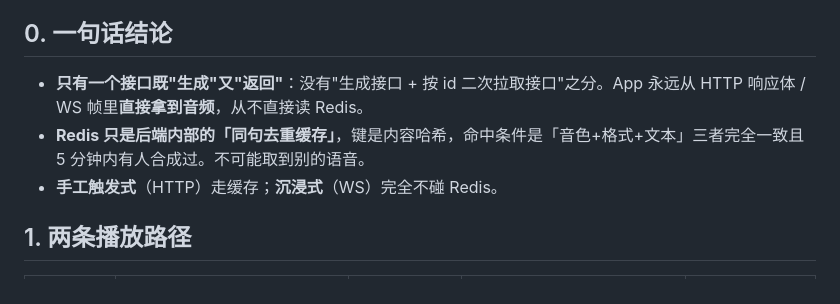
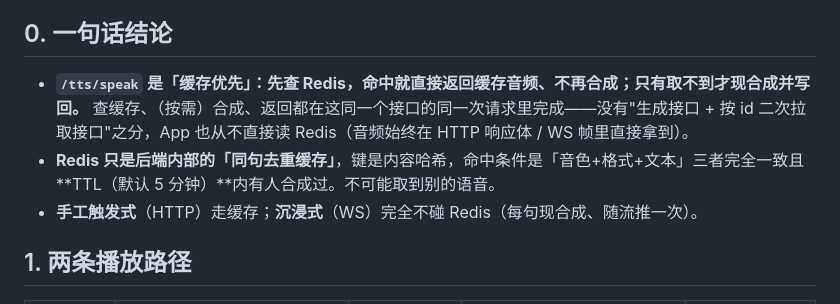
Before and after one commit to a125477365/realtalk, a Markdown page: realtalkwork/docs/tts-audio-flow.md, the part around the change. Drawn GitHub-style.

Commit message:
docs(TTS): 文档结论改清楚——/tts/speak 是「缓存优先」(先查Redis命中不再合成)
原措辞「既生成又返回」易被读成「每次都重新合成」;改为明确:先查 Redis,命中直接返回不合成,
未命中才现合成并写回,全在同一接口同一请求内。

Co-Authored-By: Claude Opus 4.8 <noreply@anthropic.com>

```diff
--- a/realtalkwork/docs/tts-audio-flow.md
+++ b/realtalkwork/docs/tts-audio-flow.md
@@ -4,9 +4,9 @@
 
 ## 0. 一句话结论
 
-- **只有一个接口既"生成"又"返回"**：没有"生成接口 + 按 id 二次拉取接口"之分。App 永远从 HTTP 响应体 / WS 帧里**直接拿到音频**，从不直接读 Redis。
-- **Redis 只是后端内部的「同句去重缓存」**，键是内容哈希，命中条件是「音色+格式+文本」三者完全一致且 5 分钟内有人合成过。不可能取到别的语音。
-- **手工触发式**（HTTP）走缓存；**沉浸式**（WS）完全不碰 Redis。
+- **`/tts/speak` 是「缓存优先」：先查 Redis，命中就直接返回缓存音频、不再合成；只有取不到才现合成并写回。** 查缓存、（按需）合成、返回都在这同一个接口的同一次请求里完成——没有"生成接口 + 按 id 二次拉取接口"之分，App 也从不直接读 Redis（音频始终在 HTTP 响应体 / WS 帧里直接拿到）。
+- **Redis 只是后端内部的「同句去重缓存」**，键是内容哈希，命中条件是「音色+格式+文本」三者完全一致且 **TTL（默认 5 分钟）**内有人合成过。不可能取到别的语音。
+- **手工触发式**（HTTP）走缓存；**沉浸式**（WS）完全不碰 Redis（每句现合成、随流推一次）。
 
 ## 1. 两条播放路径
 
```
